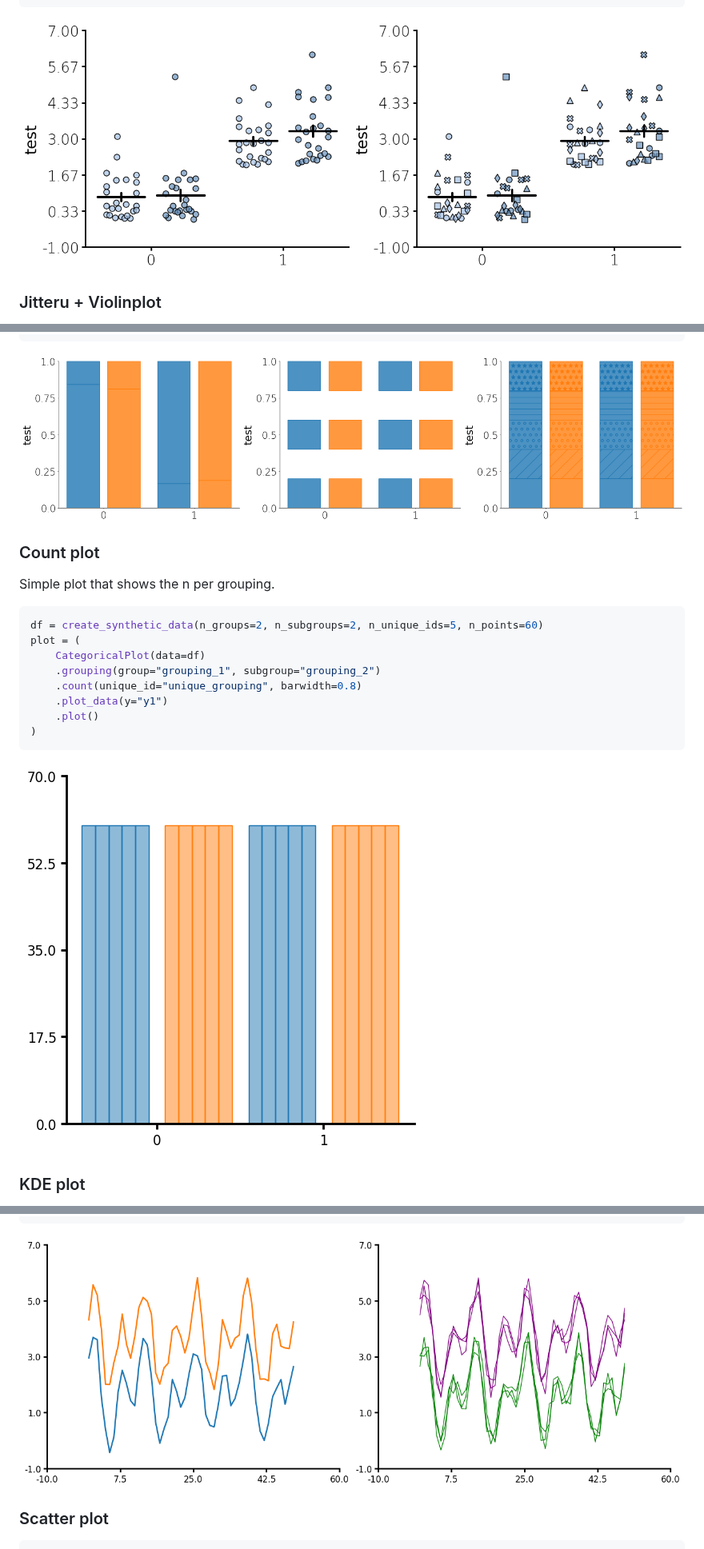
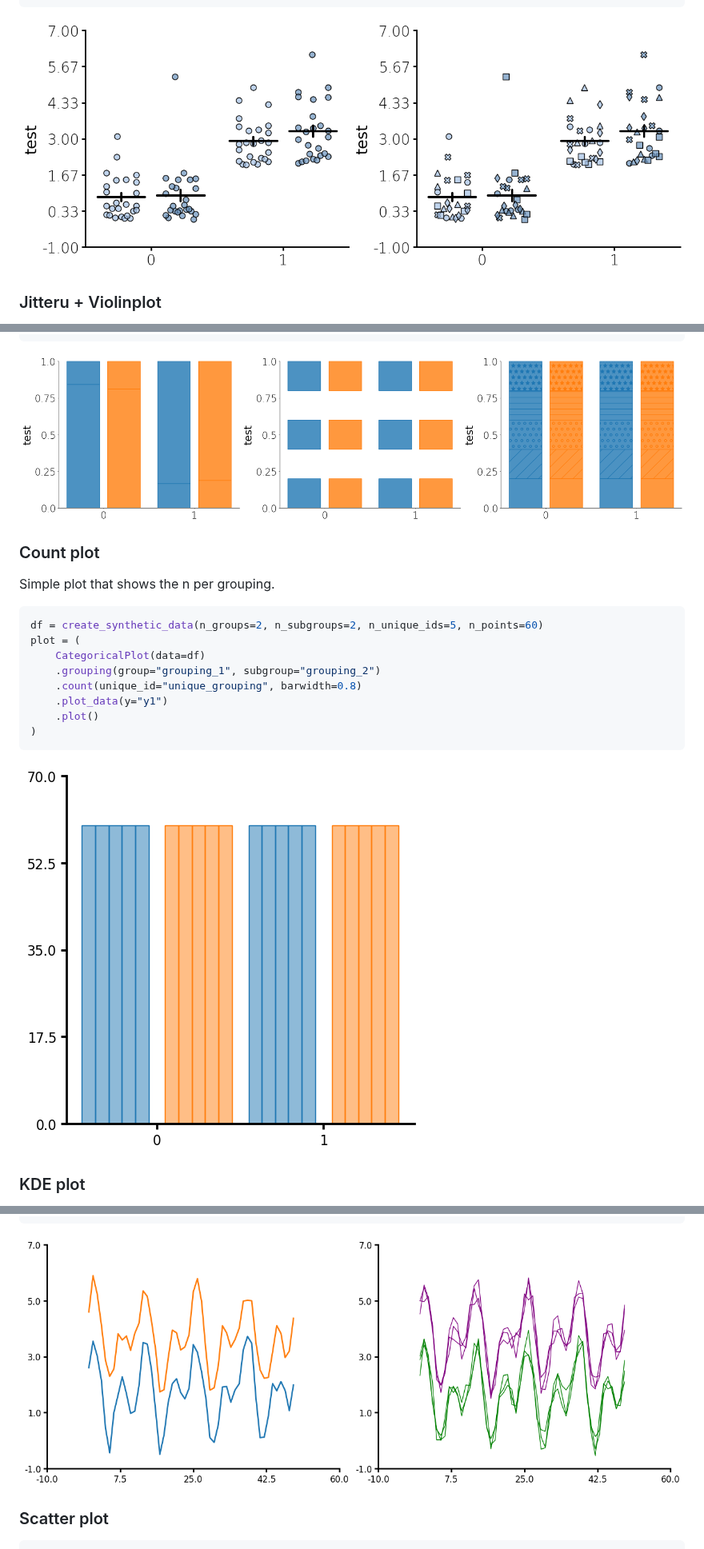
Before and after one commit to LarsHenrikNelson/lithos, a Markdown page: README.md, 3 parts joined by grey strips. Shown at 80% size. Rendered like a GitHub page; pictures changed too: doc/_static/README_files/line.png.

```diff
--- a/README.md
+++ b/README.md
@@ -268,7 +268,7 @@ plot = (
 
 
 
-![png](https://raw.githubusercontent.com/LarsHenrikNelson/lithos/refs/heads/develop/doc/_static/README_files/jitter_summary.png)
+![png](https://raw.githubusercontent.com/LarsHenrikNelson/lithos/refs/heads/main/doc/_static/README_files/jitter_summary.png)
 
 
 
@@ -445,7 +445,7 @@ plot = (
 
 
 
-![png](https://raw.githubusercontent.com/LarsHenrikNelson/lithos/refs/heads/develop/doc/_static/README_files/percent.png)
+![png](https://raw.githubusercontent.com/LarsHenrikNelson/lithos/refs/heads/main/doc/_static/README_files/percent.png)
 
 
 
@@ -466,7 +466,7 @@ plot = (
 
 
 
-![png](https://raw.githubusercontent.com/LarsHenrikNelson/lithos/refs/heads/develop/doc/_static/README_files/count.png)
+![png](https://raw.githubusercontent.com/LarsHenrikNelson/lithos/refs/heads/main/doc/_static/README_files/count.png)
 
 
 
@@ -692,7 +692,7 @@ plot = (
 
 
 
-![png](https://raw.githubusercontent.com/LarsHenrikNelson/lithos/refs/heads/develop/doc/_static/README_files/line.png)
+![png](https://raw.githubusercontent.com/LarsHenrikNelson/lithos/refs/heads/main/doc/_static/README_files/line.png)
 
 
 
```
Also changed, not shown: other parts of README.md (+11 -11 lines), 1 other file.
